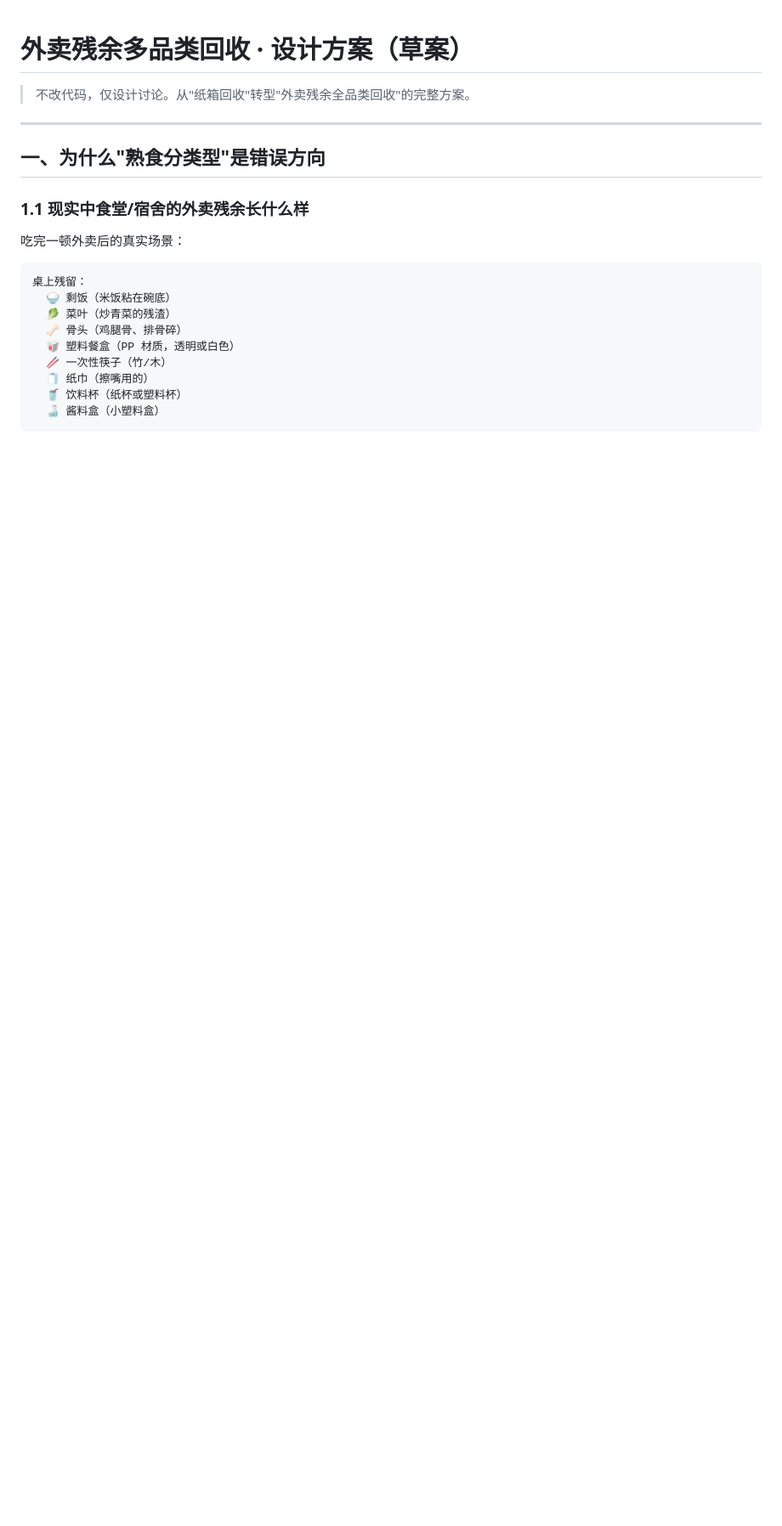
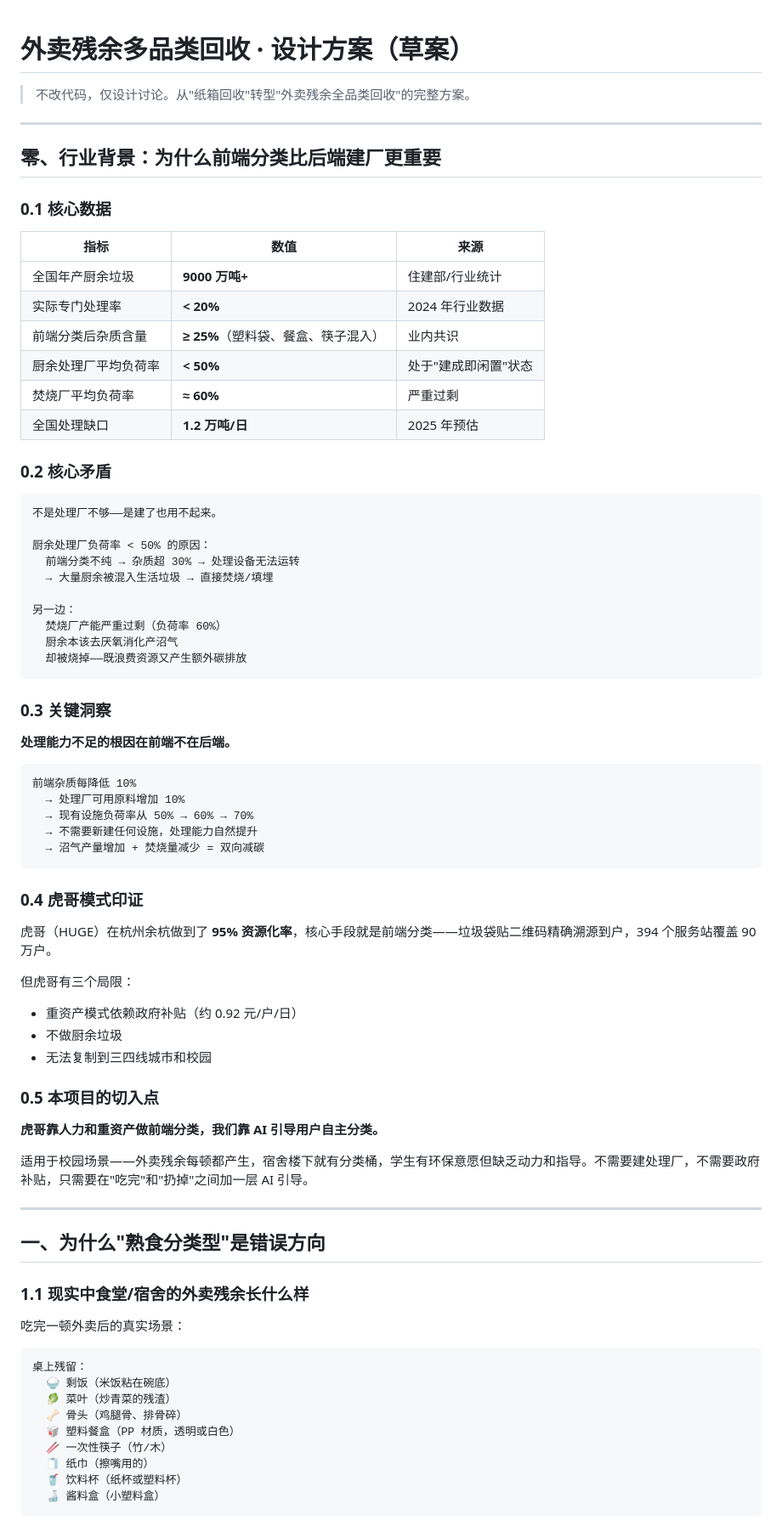
Before and after one commit to zsy0222/LC_project, a Markdown page: WASTE_DESIGN.md, the part around the change. Shown at 85% size. Rendered like a GitHub page; blank space fills up the shorter version.

Commit message:
docs: 行业调研——厨余处理能力不足根因在前端分类，虎哥竞品分析

````diff
--- a/WASTE_DESIGN.md
+++ b/WASTE_DESIGN.md
@@ -1,6 +1,63 @@
 # 外卖残余多品类回收 · 设计方案（草案）
 
 > 不改代码，仅设计讨论。从"纸箱回收"转型"外卖残余全品类回收"的完整方案。
+
+---
+
+## 零、行业背景：为什么前端分类比后端建厂更重要
+
+### 0.1 核心数据
+
+| 指标 | 数值 | 来源 |
+|------|------|------|
+| 全国年产厨余垃圾 | **9000 万吨+** | 住建部/行业统计 |
+| 实际专门处理率 | **< 20%** | 2024 年行业数据 |
+| 前端分类后杂质含量 | **≥ 25%**（塑料袋、餐盒、筷子混入） | 业内共识 |
+| 厨余处理厂平均负荷率 | **< 50%** | 处于"建成即闲置"状态 |
+| 焚烧厂平均负荷率 | **≈ 60%** | 严重过剩 |
+| 全国处理缺口 | **1.2 万吨/日** | 2025 年预估 |
+
+### 0.2 核心矛盾
+
+```
+不是处理厂不够——是建了也用不起来。
+
+厨余处理厂负荷率 < 50% 的原因：
+  前端分类不纯 → 杂质超 30% → 处理设备无法运转
+  → 大量厨余被混入生活垃圾 → 直接焚烧/填埋
+
+另一边：
+  焚烧厂产能严重过剩（负荷率 60%）
+  厨余本该去厌氧消化产沼气
+  却被烧掉——既浪费资源又产生额外碳排放
+```
+
+### 0.3 关键洞察
+
+**处理能力不足的根因在前端不在后端。**
+
+```
+前端杂质每降低 10%
+  → 处理厂可用原料增加 10%
+  → 现有设施负荷率从 50% → 60% → 70%
+  → 不需要新建任何设施，处理能力自然提升
+  → 沼气产量增加 + 焚烧量减少 = 双向减碳
+```
+
+### 0.4 虎哥模式印证
+
+虎哥（HUGE）在杭州余杭做到了 **95% 资源化率**，核心手段就是前端分类——垃圾袋贴二维码精确溯源到户，394 个服务站覆盖 90 万户。
+
+但虎哥有三个局限：
+- 重资产模式依赖政府补贴（约 0.92 元/户/日）
+- 不做厨余垃圾
+- 无法复制到三四线城市和校园
+
+### 0.5 本项目的切入点
+
+**虎哥靠人力和重资产做前端分类，我们靠 AI 引导用户自主分类。**
+
+适用于校园场景——外卖残余每顿都产生，宿舍楼下就有分类桶，学生有环保意愿但缺乏动力和指导。不需要建处理厂，不需要政府补贴，只需要在"吃完"和"扔掉"之间加一层 AI 引导。
 
 ---
 
````
Also changed, not shown: DEVLOG.md (+10 -0 lines).
